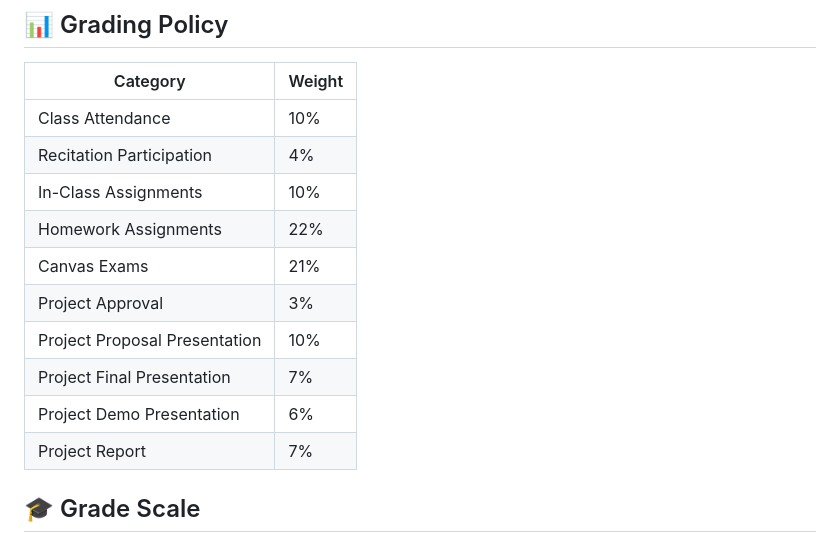
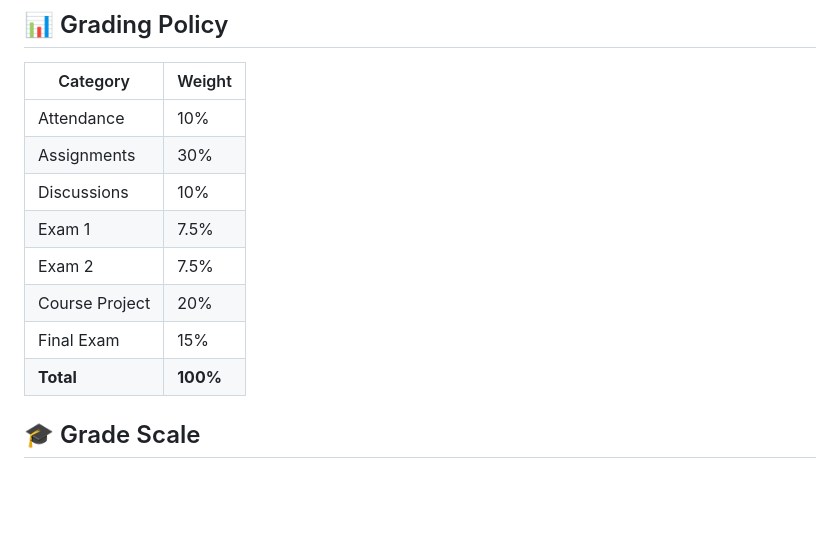
Before and after one commit to jacks4ever/CS4910, a Markdown page: syllabus.md, the part around the change. GitHub-like rendering; blank space fills up the shorter version.

Commit message:
Update grading policy with new category weights and percentages

```diff
--- a/syllabus.md
+++ b/syllabus.md
@@ -90,16 +90,14 @@ Detailed assignment instructions and due dates are posted on Canvas. Schedule ma
 
 | Category | Weight |
 |----------|--------|
-| Class Attendance | 10% |
-| Recitation Participation | 4% |
-| In-Class Assignments | 10% |
-| Homework Assignments | 22% |
-| Canvas Exams | 21% |
-| Project Approval | 3% |
-| Project Proposal Presentation | 10% |
-| Project Final Presentation | 7% |
-| Project Demo Presentation | 6% |
-| Project Report | 7% |
+| Attendance | 10% |
+| Assignments | 30% |
+| Discussions | 10% |
+| Exam 1 | 7.5% |
+| Exam 2 | 7.5% |
+| Course Project | 20% |
+| Final Exam | 15% |
+| **Total** | **100%** |
 
 ## 🎓 Grade Scale
 - 🏆 A: 93-100
```
